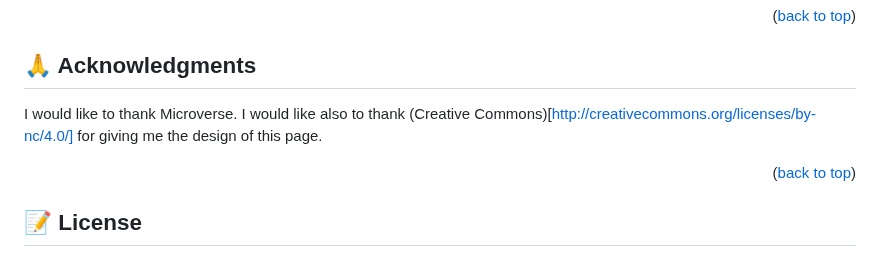
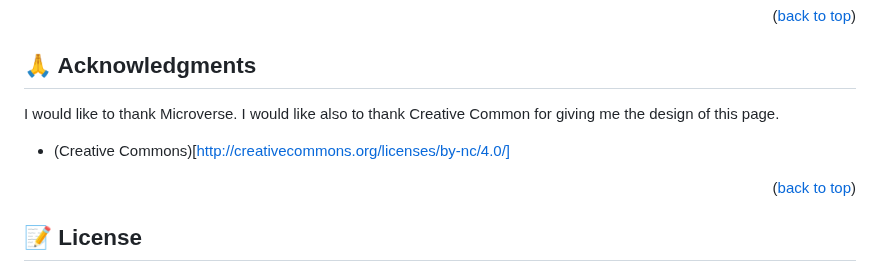
Before and after one commit to Tshobohwa/Technology-Innovation-Summit-2023, a Markdown page: README.md, the part around the change. Drawn GitHub-style.

Commit message:
Update acknowledgement

```diff
--- a/README.md
+++ b/README.md
@@ -144,7 +144,9 @@ If you like this project, please give it a start and follow us on our platforms
 ## 🙏 Acknowledgments <a name="acknowledgements"></a>
 
 I would like to thank Microverse.
-I would like also to thank (Creative Commons)[http://creativecommons.org/licenses/by-nc/4.0/] for giving me the design of this page.
+I would like also to thank Creative Common for giving me the design of this page.
+
+- (Creative Commons)[http://creativecommons.org/licenses/by-nc/4.0/]
 
 <p align="right">(<a href="#readme-top">back to top</a>)</p>
 
```
